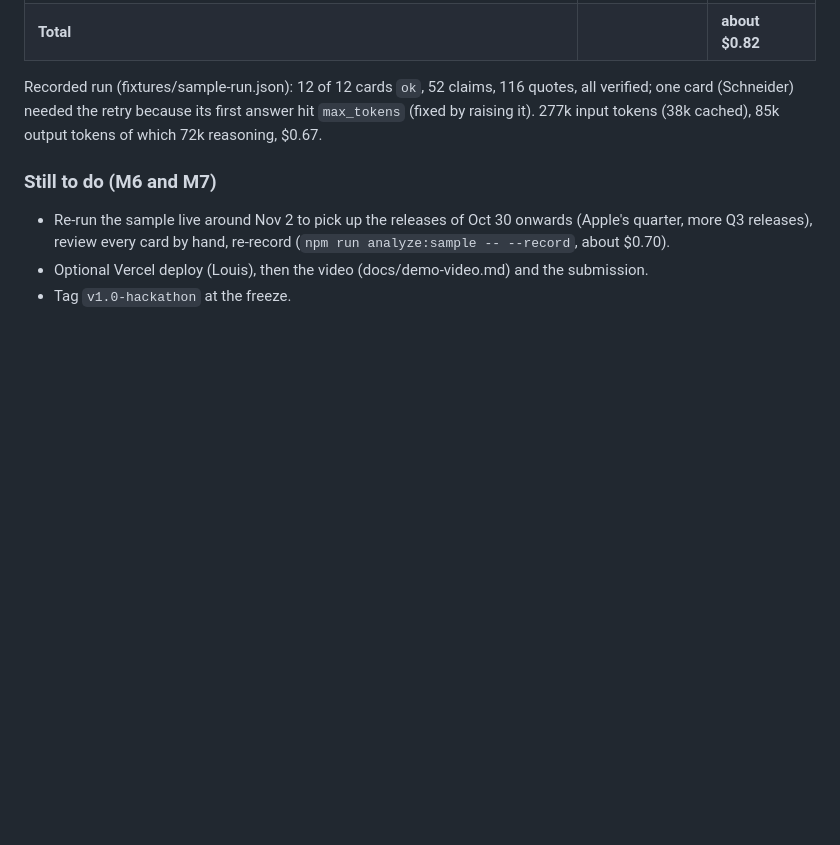
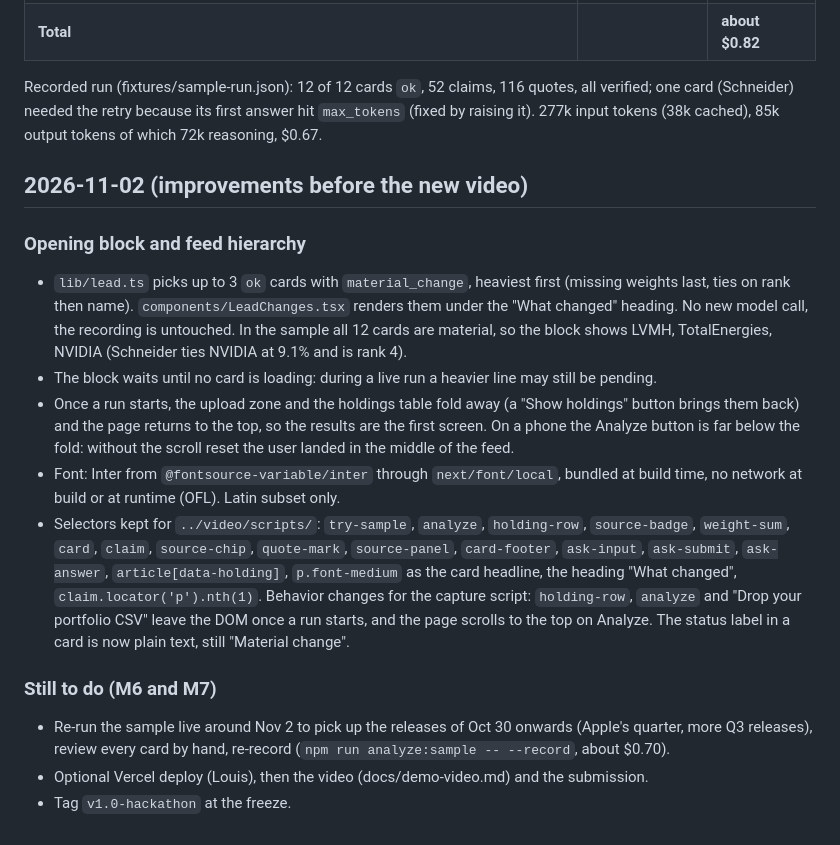
Before and after one commit to LouisLanganay/fynex-copilot, a Markdown page: NOTES.md, the part around the change. Rendered like a GitHub page; blank space fills up the shorter version.

```diff
--- a/NOTES.md
+++ b/NOTES.md
@@ -45,6 +45,16 @@ Log of deviations from PLAN.md, verified API facts and spend, kept by the buildi
 
 Recorded run (fixtures/sample-run.json): 12 of 12 cards `ok`, 52 claims, 116 quotes, all verified; one card (Schneider) needed the retry because its first answer hit `max_tokens` (fixed by raising it). 277k input tokens (38k cached), 85k output tokens of which 72k reasoning, $0.67.
 
+## 2026-11-02 (improvements before the new video)
+
+### Opening block and feed hierarchy
+
+- `lib/lead.ts` picks up to 3 `ok` cards with `material_change`, heaviest first (missing weights last, ties on rank then name). `components/LeadChanges.tsx` renders them under the "What changed" heading. No new model call, the recording is untouched. In the sample all 12 cards are material, so the block shows LVMH, TotalEnergies, NVIDIA (Schneider ties NVIDIA at 9.1% and is rank 4).
+- The block waits until no card is loading: during a live run a heavier line may still be pending.
+- Once a run starts, the upload zone and the holdings table fold away (a "Show holdings" button brings them back) and the page returns to the top, so the results are the first screen. On a phone the Analyze button is far below the fold: without the scroll reset the user landed in the middle of the feed.
+- Font: Inter from `@fontsource-variable/inter` through `next/font/local`, bundled at build time, no network at build or at runtime (OFL). Latin subset only.
+- Selectors kept for `../video/scripts/`: `try-sample`, `analyze`, `holding-row`, `source-badge`, `weight-sum`, `card`, `claim`, `source-chip`, `quote-mark`, `source-panel`, `card-footer`, `ask-input`, `ask-submit`, `ask-answer`, `article[data-holding]`, `p.font-medium` as the card headline, the heading "What changed", `claim.locator('p').nth(1)`. Behavior changes for the capture script: `holding-row`, `analyze` and "Drop your portfolio CSV" leave the DOM once a run starts, and the page scrolls to the top on Analyze. The status label in a card is now plain text, still "Material change".
+
 ### Still to do (M6 and M7)
 
 - Re-run the sample live around Nov 2 to pick up the releases of Oct 30 onwards (Apple's quarter, more Q3 releases), review every card by hand, re-record (`npm run analyze:sample -- --record`, about $0.70).
```
Also changed, not shown: PLAN.md (+6 -0 lines), README.md (+6 -4 lines), docs/screenshots/feed.png, docs/screenshots/mobile-dark.png, docs/screenshots/portfolio.png, docs/screenshots/source-panel.png.
